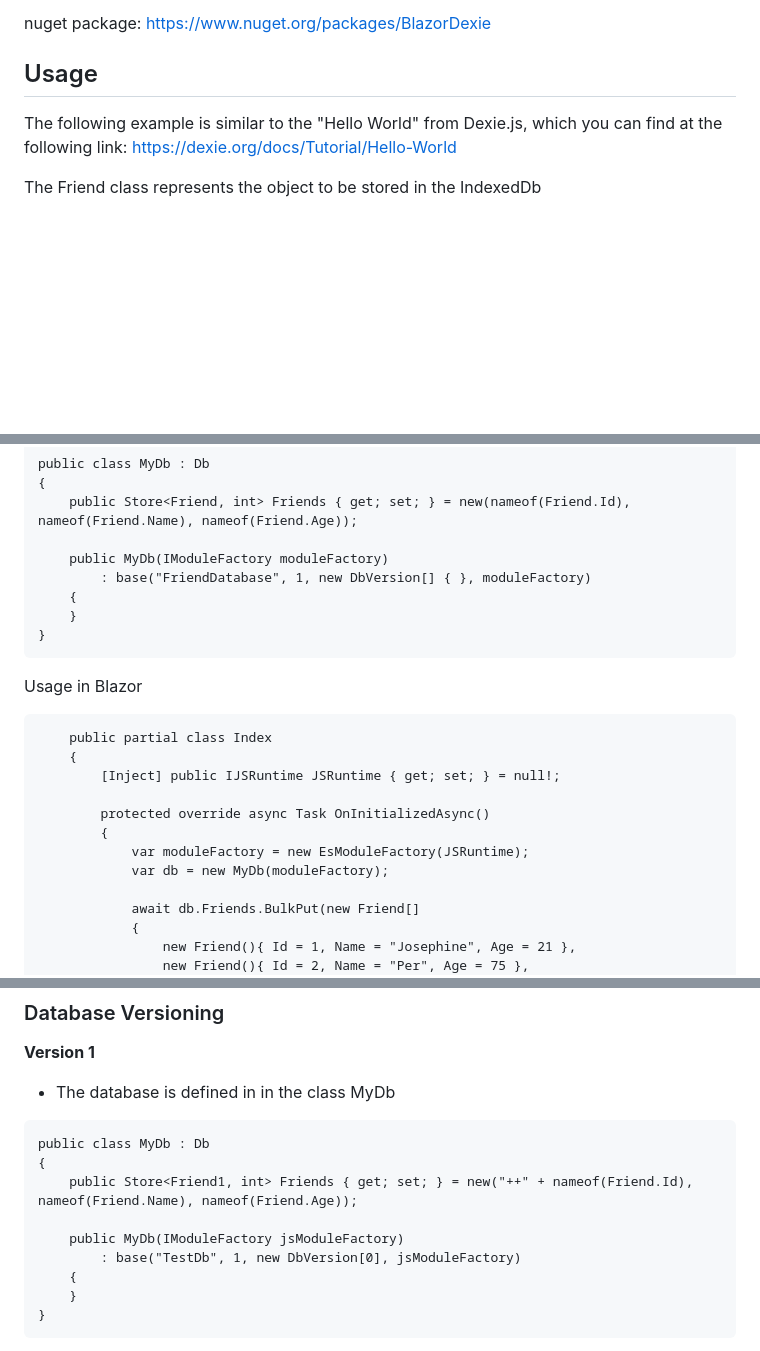
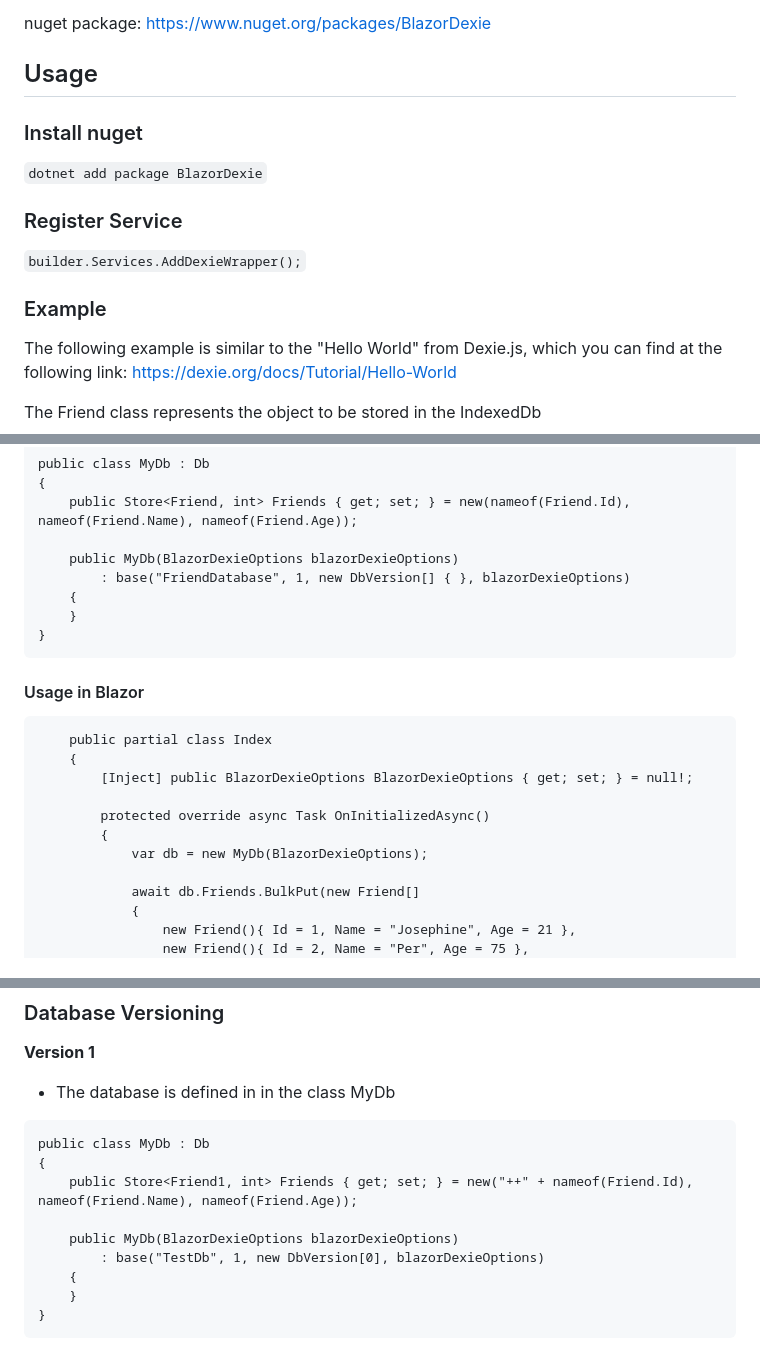
Before and after one commit to simon-kuster/BlazorDexie, a Markdown page: README.md, 3 parts joined by grey strips. GitHub-like rendering; blank space fills up the shorter version.

````diff
--- a/README.md
+++ b/README.md
@@ -6,6 +6,15 @@ nuget package: https://www.nuget.org/packages/BlazorDexie
 
 ## Usage
 
+### Install nuget
+
+``` dotnet add package BlazorDexie ```
+
+### Register Service
+
+``` builder.Services.AddDexieWrapper(); ```
+
+### Example
 The following example is similar to the "Hello World" from Dexie.js, which you can find at the following link: https://dexie.org/docs/Tutorial/Hello-World
 
 The Friend class represents the object to be stored in the IndexedDb
@@ -25,22 +34,21 @@ public class MyDb : Db
 {
     public Store<Friend, int> Friends { get; set; } = new(nameof(Friend.Id), nameof(Friend.Name), nameof(Friend.Age));
 
-    public MyDb(IModuleFactory moduleFactory)
-        : base("FriendDatabase", 1, new DbVersion[] { }, moduleFactory)
+    public MyDb(BlazorDexieOptions blazorDexieOptions)
+        : base("FriendDatabase", 1, new DbVersion[] { }, blazorDexieOptions)
     {
     }
 }
 ```
-Usage in Blazor
+#### Usage in Blazor
 ```
     public partial class Index
     {
-        [Inject] public IJSRuntime JSRuntime { get; set; } = null!;
+        [Inject] public BlazorDexieOptions BlazorDexieOptions { get; set; } = null!;
 
         protected override async Task OnInitializedAsync()
         {
-            var moduleFactory = new EsModuleFactory(JSRuntime);
-            var db = new MyDb(moduleFactory);
+            var db = new MyDb(BlazorDexieOptions);
 
             await db.Friends.BulkPut(new Friend[]
             {
@@ -125,8 +133,8 @@ public class MyDb : Db
 {
     public Store<Friend1, int> Friends { get; set; } = new("++" + nameof(Friend.Id), nameof(Friend.Name), nameof(Friend.Age));
 
-    public MyDb(IModuleFactory jsModuleFactory)
-        : base("TestDb", 1, new DbVersion[0], jsModuleFactory)
+    public MyDb(BlazorDexieOptions blazorDexieOptions)
+        : base("TestDb", 1, new DbVersion[0], blazorDexieOptions)
     {
     }
 }
````
Also changed, not shown: other parts of README.md (+4 -4 lines).
